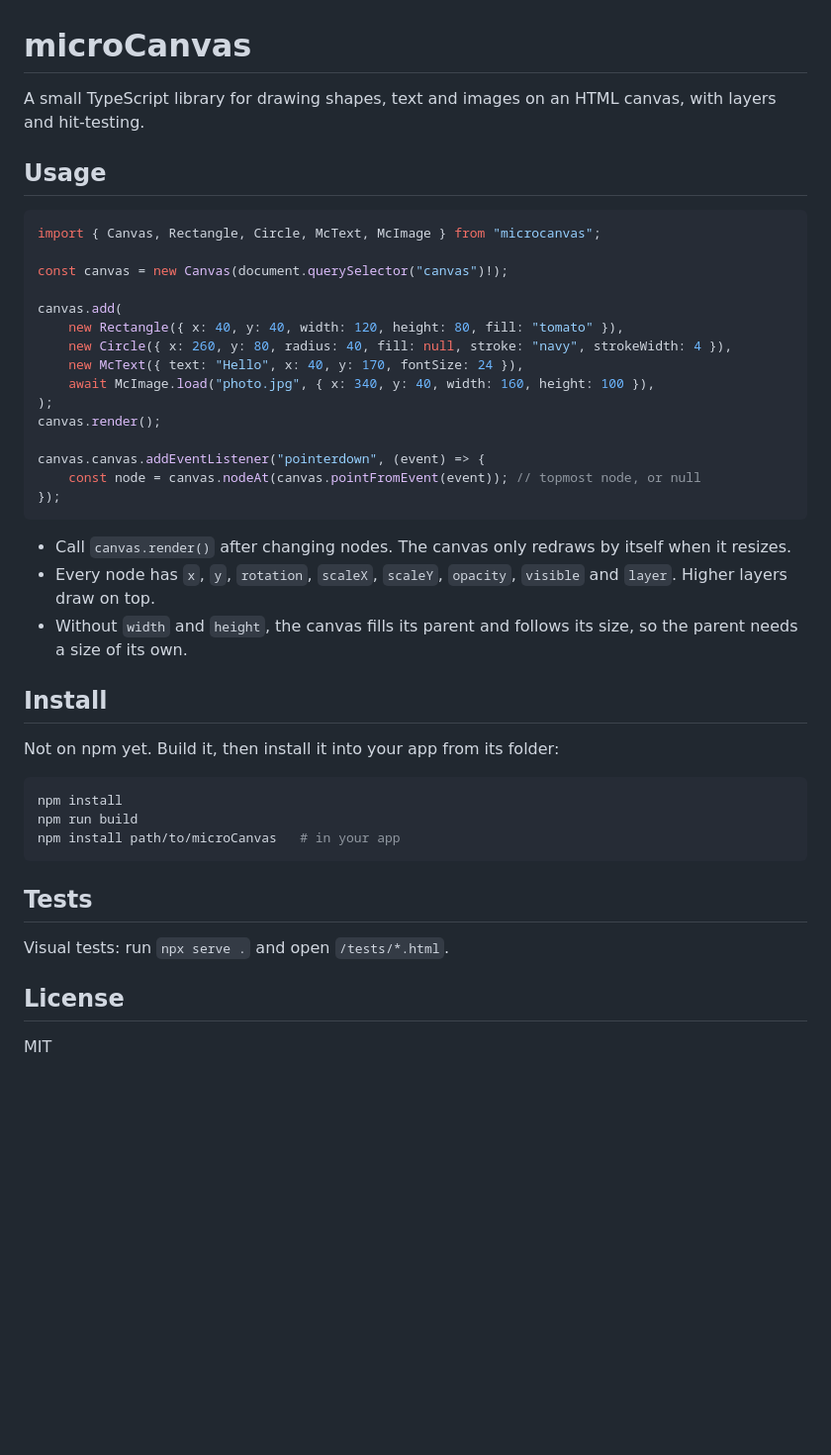
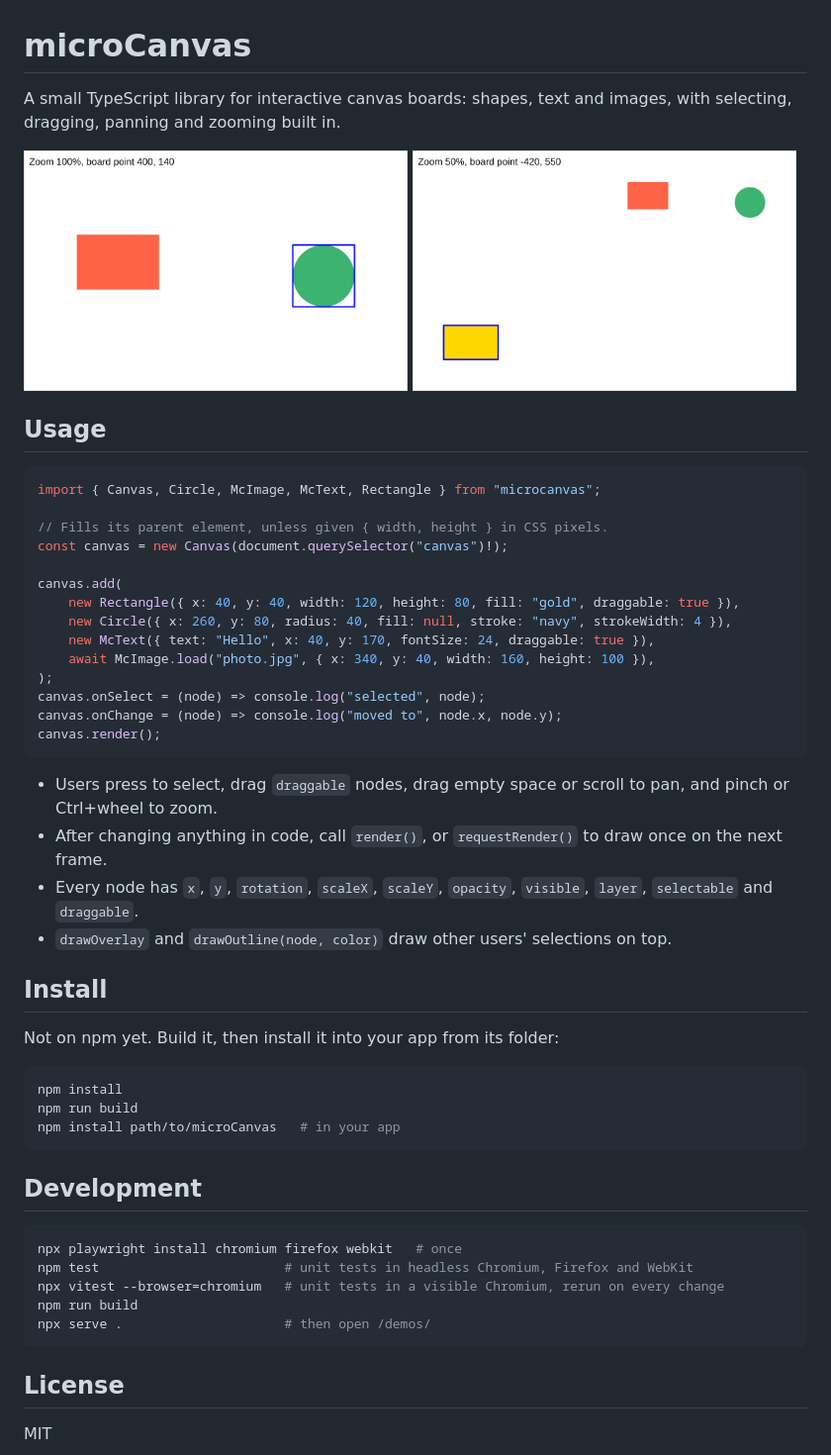
Before and after one commit to Amitmadh/microCanvas, a Markdown page: README.md, the part around the change. Shown at 99% size. Drawn GitHub-style; pictures changed too: demos/screenshots/viewport-1.png (added), demos/screenshots/viewport-2.png (added); blank space fills up the shorter version.

Commit message:
reworte README with new features

````diff
--- a/README.md
+++ b/README.md
@@ -1,30 +1,36 @@
 # microCanvas
 
-A small TypeScript library for drawing shapes, text and images on an HTML canvas, with layers and hit-testing.
+A small TypeScript library for interactive canvas boards: shapes, text and images, with selecting, dragging, panning and zooming built in.
+
+<!-- Screenshots of demos/viewport.html -->
+<p>
+  <img src="demos/screenshots/viewport-1.png" width="49%" alt="Viewport demo">
+  <img src="demos/screenshots/viewport-2.png" width="49%" alt="Viewport demo, zoomed out">
+</p>
 
 ## Usage
 
 ```ts
-import { Canvas, Rectangle, Circle, McText, McImage } from "microcanvas";
+import { Canvas, Circle, McImage, McText, Rectangle } from "microcanvas";
 
+// Fills its parent element, unless given { width, height } in CSS pixels.
 const canvas = new Canvas(document.querySelector("canvas")!);
 
 canvas.add(
-    new Rectangle({ x: 40, y: 40, width: 120, height: 80, fill: "tomato" }),
+    new Rectangle({ x: 40, y: 40, width: 120, height: 80, fill: "gold", draggable: true }),
     new Circle({ x: 260, y: 80, radius: 40, fill: null, stroke: "navy", strokeWidth: 4 }),
-    new McText({ text: "Hello", x: 40, y: 170, fontSize: 24 }),
+    new McText({ text: "Hello", x: 40, y: 170, fontSize: 24, draggable: true }),
     await McImage.load("photo.jpg", { x: 340, y: 40, width: 160, height: 100 }),
 );
+canvas.onSelect = (node) => console.log("selected", node);
+canvas.onChange = (node) => console.log("moved to", node.x, node.y);
 canvas.render();
-
-canvas.canvas.addEventListener("pointerdown", (event) => {
-    const node = canvas.nodeAt(canvas.pointFromEvent(event)); // topmost node, or null
-});
 ```
 
-- Call `canvas.render()` after changing nodes. The canvas only redraws by itself when it resizes.
-- Every node has `x`, `y`, `rotation`, `scaleX`, `scaleY`, `opacity`, `visible` and `layer`. Higher layers draw on top.
-- Without `width` and `height`, the canvas fills its parent and follows its size, so the parent needs a size of its own.
+- Users press to select, drag `draggable` nodes, drag empty space or scroll to pan, and pinch or Ctrl+wheel to zoom.
+- After changing anything in code, call `render()`, or `requestRender()` to draw once on the next frame.
+- Every node has `x`, `y`, `rotation`, `scaleX`, `scaleY`, `opacity`, `visible`, `layer`, `selectable` and `draggable`.
+- `drawOverlay` and `drawOutline(node, color)` draw other users' selections on top.
 
 ## Install
 
@@ -36,9 +42,15 @@ npm run build
 npm install path/to/microCanvas   # in your app
 ```
 
-## Tests
+## Development
 
-Visual tests: run `npx serve .` and open `/tests/*.html`.
+```sh
+npx playwright install chromium firefox webkit   # once
+npm test                        # unit tests in headless Chromium, Firefox and WebKit
+npx vitest --browser=chromium   # unit tests in a visible Chromium, rerun on every change
+npm run build
+npx serve .                     # then open /demos/
+```
 
 ## License
 
````
